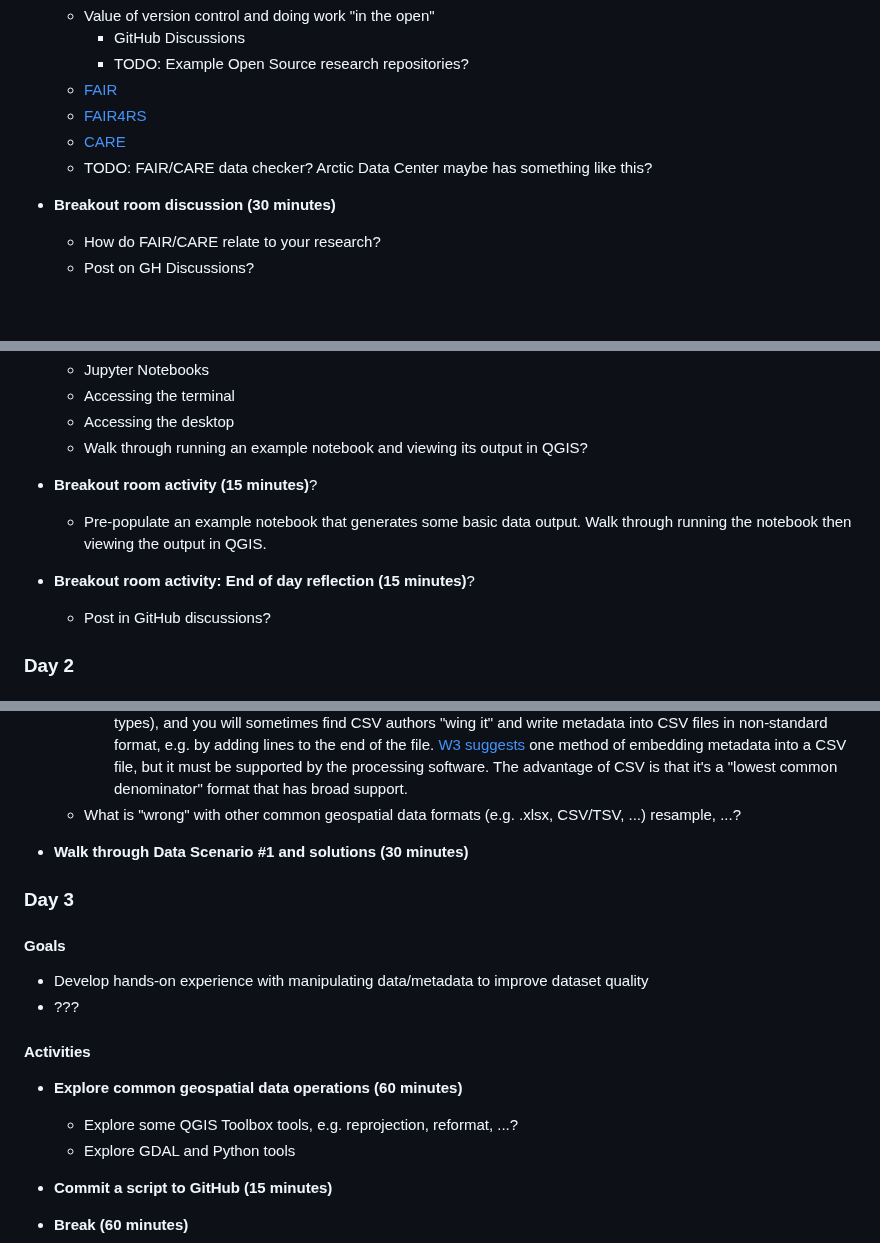
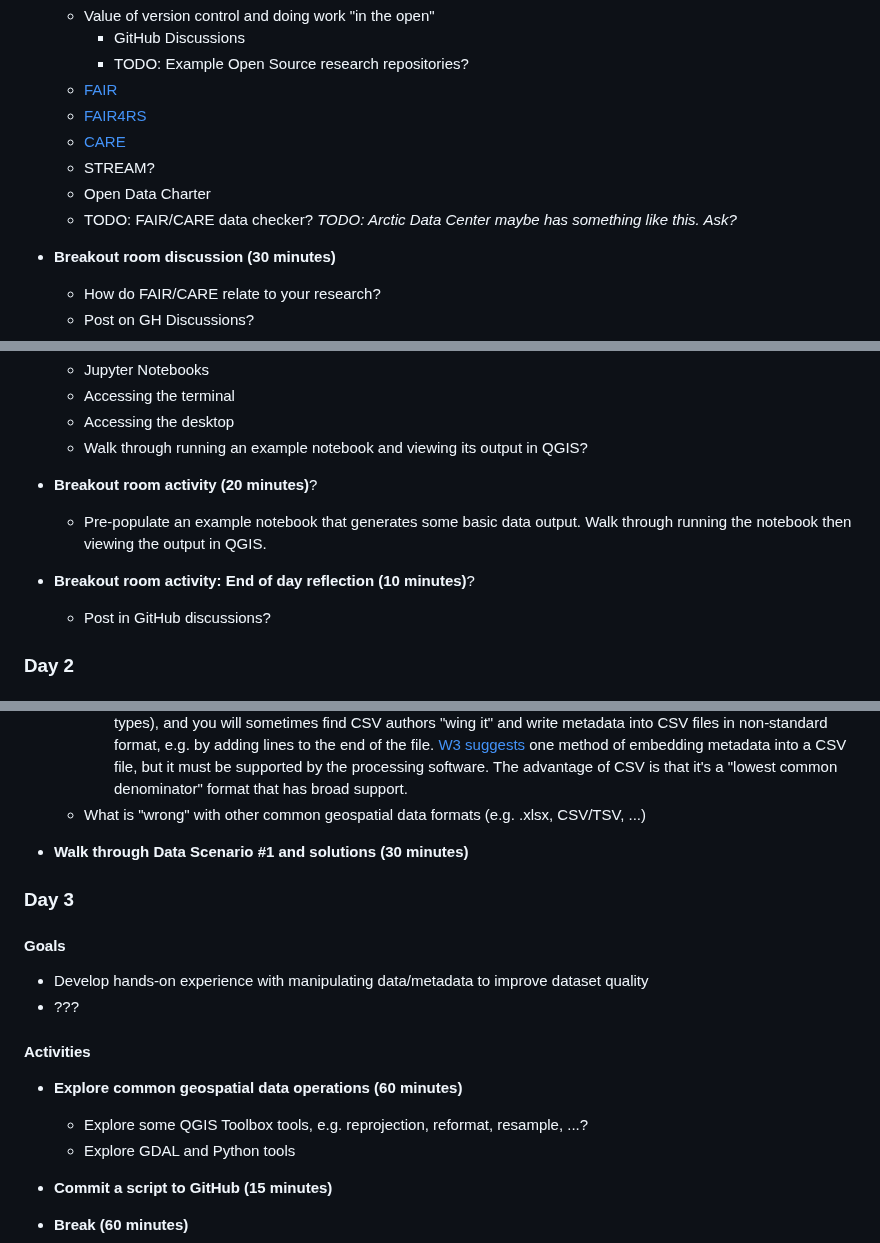
Before and after one commit to qgreenland-workshop-2023-researcher/qgreenland-workshop-2023-researcher.github.io, a Markdown page: content/curriculum.md, 3 parts joined by grey strips. GitHub-like rendering; blank space fills up the shorter version.

```diff
--- a/content/curriculum.md
+++ b/content/curriculum.md
@@ -50,7 +50,9 @@
     * [FAIR](https://www.go-fair.org/fair-principles/)
     * [FAIR4RS](https://www.rd-alliance.org/groups/fair-research-software-fair4rs-wg)
     * [CARE](https://www.gida-global.org/care)
-    * TODO: FAIR/CARE data checker? Arctic Data Center maybe has something like this?
+    * STREAM?
+    * Open Data Charter
+    * TODO: FAIR/CARE data checker? _TODO: Arctic Data Center maybe has something like this. Ask?_
 
 * **Breakout room discussion (30 minutes)**
     * How do FAIR/CARE relate to your research?
@@ -73,11 +75,11 @@
     * Walk through running an example notebook and viewing its output in QGIS?
 
 <!-- TODO: Pick a breakout room activity -->
-* **Breakout room activity (15 minutes)**?
+* **Breakout room activity (20 minutes)**?
     * Pre-populate an example notebook that generates some basic data output.
       Walk through running the notebook then viewing the output in QGIS.
 
-* **Breakout room activity: End of day reflection (15 minutes)**?
+* **Breakout room activity: End of day reflection (10 minutes)**?
     * Post in GitHub discussions?
 
 
@@ -128,7 +130,6 @@
           processing software. The advantage of CSV is that it's a "lowest common
           denominator" format that has broad support.
     * What is "wrong" with other common geospatial data formats (e.g. .xlsx, CSV/TSV, ...)
-      resample, ...?
 
 * **Walk through Data Scenario #1 and solutions (30 minutes)**
 
@@ -144,7 +145,7 @@
 #### Activities
 
 * **Explore common geospatial data operations (60 minutes)**
-    * Explore some QGIS Toolbox tools, e.g. reprojection, reformat, ...?
+    * Explore some QGIS Toolbox tools, e.g. reprojection, reformat, resample, ...?
     * Explore GDAL and Python tools
 
 * **Commit a script to GitHub (15 minutes)**
```
Also changed, not shown: doc/notes/20230206-meeting-notes.md (added, +55 -0 lines).
